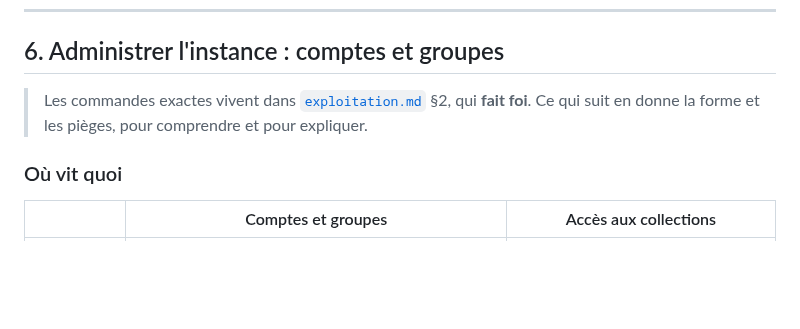
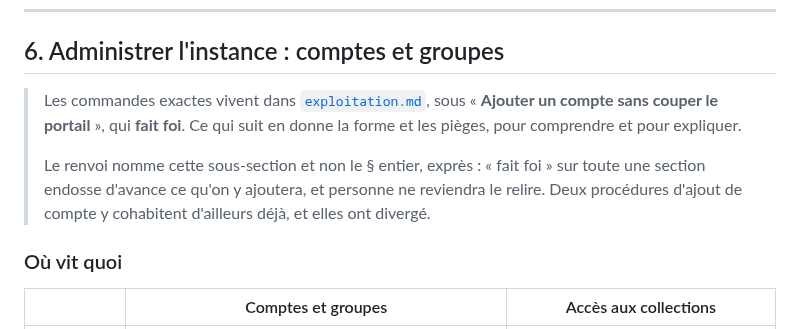
Before and after one commit to Hsbtqemy/BD_ditor, a Markdown page: docs/modele-et-droits.md, the part around the change. Rendered like a GitHub page; blank space fills up the shorter version.

Commit message:
UX-6 : un renvoi qui « fait foi » sur une section entière est un chèque en blanc
Le § 6 renvoyait à `exploitation.md` § 2 pour les commandes d'ajout de compte. L'argument de
la session INFRA-10/11 pour resserrer est meilleur que celui que j'avais : ce n'est pas que
la section contenait alors une sous-partie fausse — elle est corrigée depuis `0a32688` —
c'est qu'un « fait foi » porte aussi sur le texte FUTUR. La section grossira, personne ne
reviendra vérifier ce que mon document a endossé, et l'endossement ne s'annule pas tout seul.

Le renvoi nomme donc la sous-section : « Ajouter un compte sans couper le portail ».

**Et le choix n'était pas neutre, ce que je ne savais pas en écrivant le renvoi large.** La
§ 2 porte DEUX procédures d'ajout de compte, et elles ont divergé :

    ligne 157   « Ajouter un compte sans couper le portail »   authelia:4.39.22   11bda17
    ligne 324   « Ajouter un compte »                          authelia:4.38      ce92a7c

`deploy/docker-compose.yml` déploie `4.39.22`. La seconde nomme donc une image qui n'est plus
celle de l'instance, et c'est la plus ancienne des deux — l'aide-mémoire d'origine, jamais
retiré quand la première a été écrite. Un renvoi vers « la § 2 » laissait le lecteur tomber
sur l'une ou l'autre selon l'endroit où il s'arrêtait de faire défiler.

Ce qui rend l'affaire piquante : le § 6 de ce document affirme, deux paragraphes plus haut,
que « deux endroits où lire la même commande finissent par se contredire ». Il en avait un
sous les yeux, et le citait en bloc. Le doublon lui-même n'est pas réparé ici — il appartient
à `exploitation.md`, signalé à sa session.

Commit de documentation seule : il ne date pas le chantier, déjà daté par `91ed11e`.

Co-Authored-By: Claude Opus 5 (1M context) <noreply@anthropic.com>

```diff
--- a/docs/modele-et-droits.md
+++ b/docs/modele-et-droits.md
@@ -392,8 +392,13 @@ ils s'affichent dans la Bibliothèque, mais s'écrivent par `tools/gerer_collect
 
 ## 6. Administrer l'instance : comptes et groupes
 
-> Les commandes exactes vivent dans [`exploitation.md`](exploitation.md) §2, qui **fait foi**.
-> Ce qui suit en donne la forme et les pièges, pour comprendre et pour expliquer.
+> Les commandes exactes vivent dans [`exploitation.md`](exploitation.md), sous
+> « **Ajouter un compte sans couper le portail** », qui **fait foi**. Ce qui suit en donne la
+> forme et les pièges, pour comprendre et pour expliquer.
+>
+> Le renvoi nomme cette sous-section et non le § entier, exprès : « fait foi » sur toute une
+> section endosse d'avance ce qu'on y ajoutera, et personne ne reviendra le relire. Deux
+> procédures d'ajout de compte y cohabitent d'ailleurs déjà, et elles ont divergé.
 
 ### Où vit quoi
 
```
